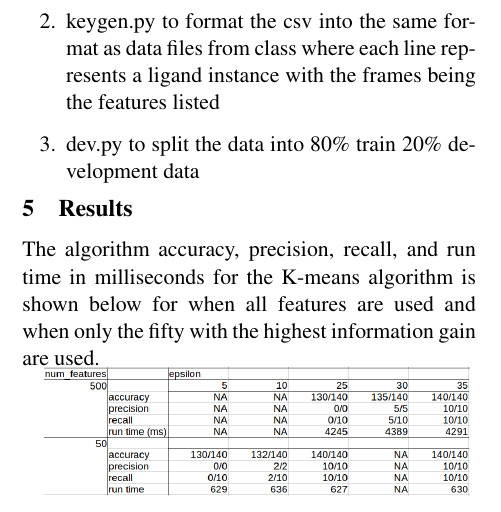
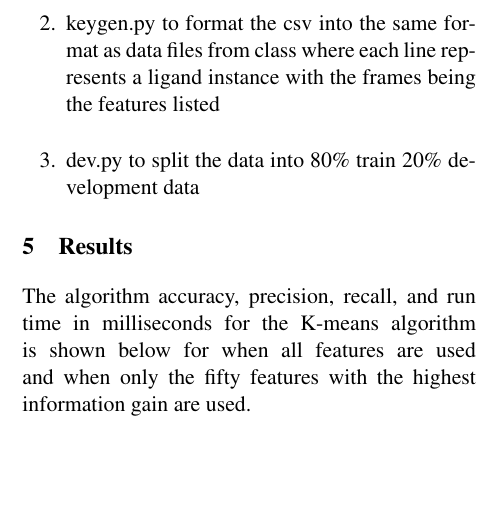
Before and after one commit to rumoffu/ligandball, a LaTeX paper (finalPaper.tex): part of one column of page 3 of 4 before the commit and part of one column of page 3 of 5 after it, cut so that both start at the same text, the shorter picture padded with empty space. Compiled offline with pdfLaTeX.

Commit message:
Added all results files.

```diff
--- a/finalPaper.tex
+++ b/finalPaper.tex
@@ -88,6 +88,5 @@ We wrote three python scripts to do this:
 \end{enumerate}
 
 \section{Results}
-The algorithm accuracy, precision, recall, and run time in milliseconds for the K-means algorithm is shown below for when all features are used and when only the fifty with the highest information gain are used.
+The algorithm accuracy, precision, recall, and run time in milliseconds for the K-means algorithm is shown below for when all features are used and when only the fifty features with the highest information gain are used. \\
 
-\includegraphics[width=75mm]{formattedData.png}
```
Also changed, not shown: epsNNAllFeaturesData.png (added), epsNNVaryFeaturesData.png (added), formattedData.png (deleted), finalPaper.tex (9 more changed lines), 1 other file.
